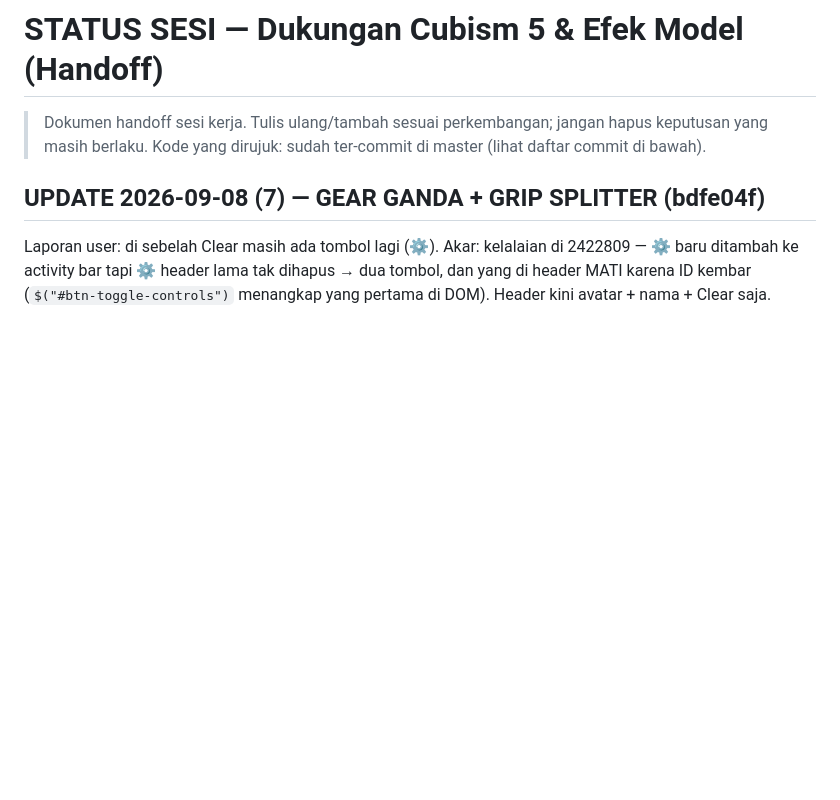
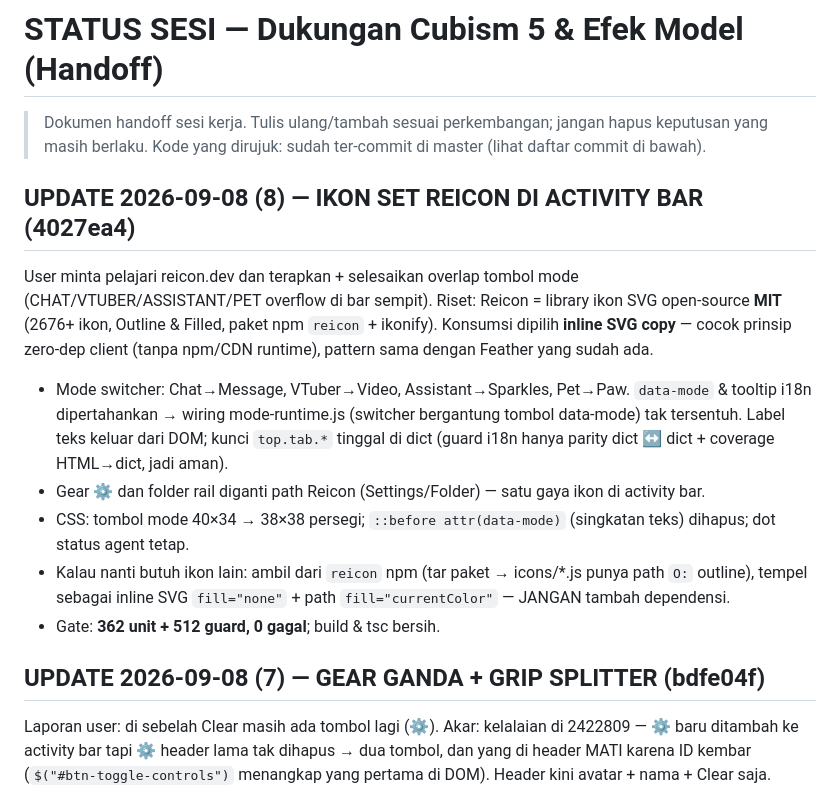
Before and after one commit to farelyudapratama/live2d-agent, a Markdown page: docs/STATUS-CUBISM5-EFEK.md, the part around the change. Rendered like a GitHub page; blank space fills up the shorter version.

Commit message:
docs: handoff — ikon set Reicon di activity bar (4027ea4)

```diff
--- a/docs/STATUS-CUBISM5-EFEK.md
+++ b/docs/STATUS-CUBISM5-EFEK.md
@@ -3,6 +3,29 @@
 > Dokumen handoff sesi kerja. Tulis ulang/tambah sesuai perkembangan; jangan
 > hapus keputusan yang masih berlaku. Kode yang dirujuk: sudah ter-commit di
 > master (lihat daftar commit di bawah).
+
+## UPDATE 2026-09-08 (8) — IKON SET REICON DI ACTIVITY BAR (4027ea4)
+
+User minta pelajari reicon.dev dan terapkan + selesaikan overlap tombol
+mode (CHAT/VTUBER/ASSISTANT/PET overflow di bar sempit). Riset: Reicon =
+library ikon SVG open-source **MIT** (2676+ ikon, Outline & Filled, paket
+npm `reicon` + ikonify). Konsumsi dipilih **inline SVG copy** — cocok
+prinsip zero-dep client (tanpa npm/CDN runtime), pattern sama dengan
+Feather yang sudah ada.
+
+- Mode switcher: Chat→Message, VTuber→Video, Assistant→Sparkles,
+  Pet→Paw. `data-mode` & tooltip i18n dipertahankan → wiring
+  mode-runtime.js (switcher bergantung tombol data-mode) tak tersentuh.
+  Label teks keluar dari DOM; kunci `top.tab.*` tinggal di dict (guard
+  i18n hanya parity dict ↔ dict + coverage HTML→dict, jadi aman).
+- Gear ⚙ dan folder rail diganti path Reicon (Settings/Folder) — satu
+  gaya ikon di activity bar.
+- CSS: tombol mode 40×34 → 38×38 persegi; `::before
+  attr(data-mode)` (singkatan teks) dihapus; dot status agent tetap.
+- Kalau nanti butuh ikon lain: ambil dari `reicon` npm (tar paket →
+  icons/*.js punya path `O:` outline), tempel sebagai inline SVG
+  `fill="none"` + path `fill="currentColor"` — JANGAN tambah dependensi.
+- Gate: **362 unit + 512 guard, 0 gagal**; build & tsc bersih.
 
 ## UPDATE 2026-09-08 (7) — GEAR GANDA + GRIP SPLITTER (bdfe04f)
 
```
